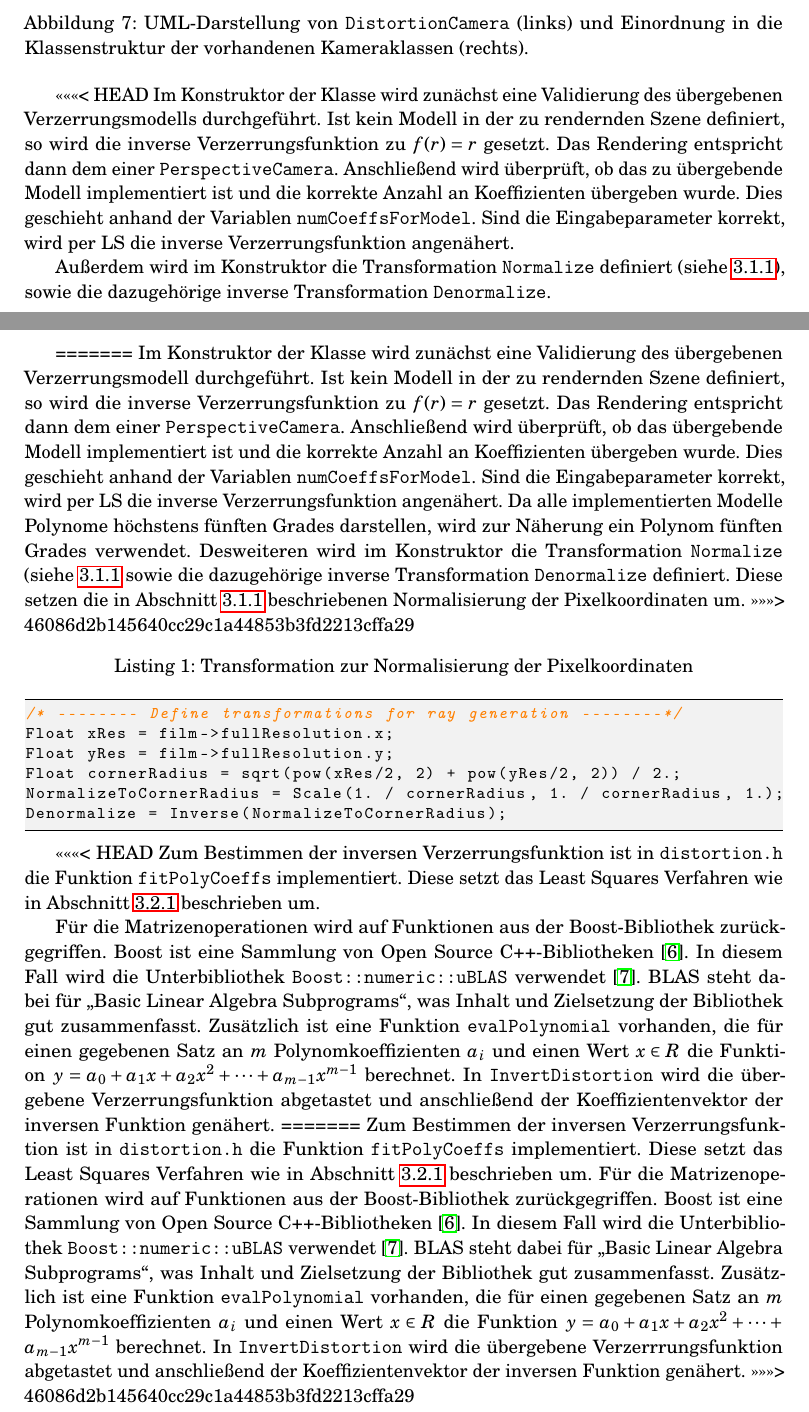
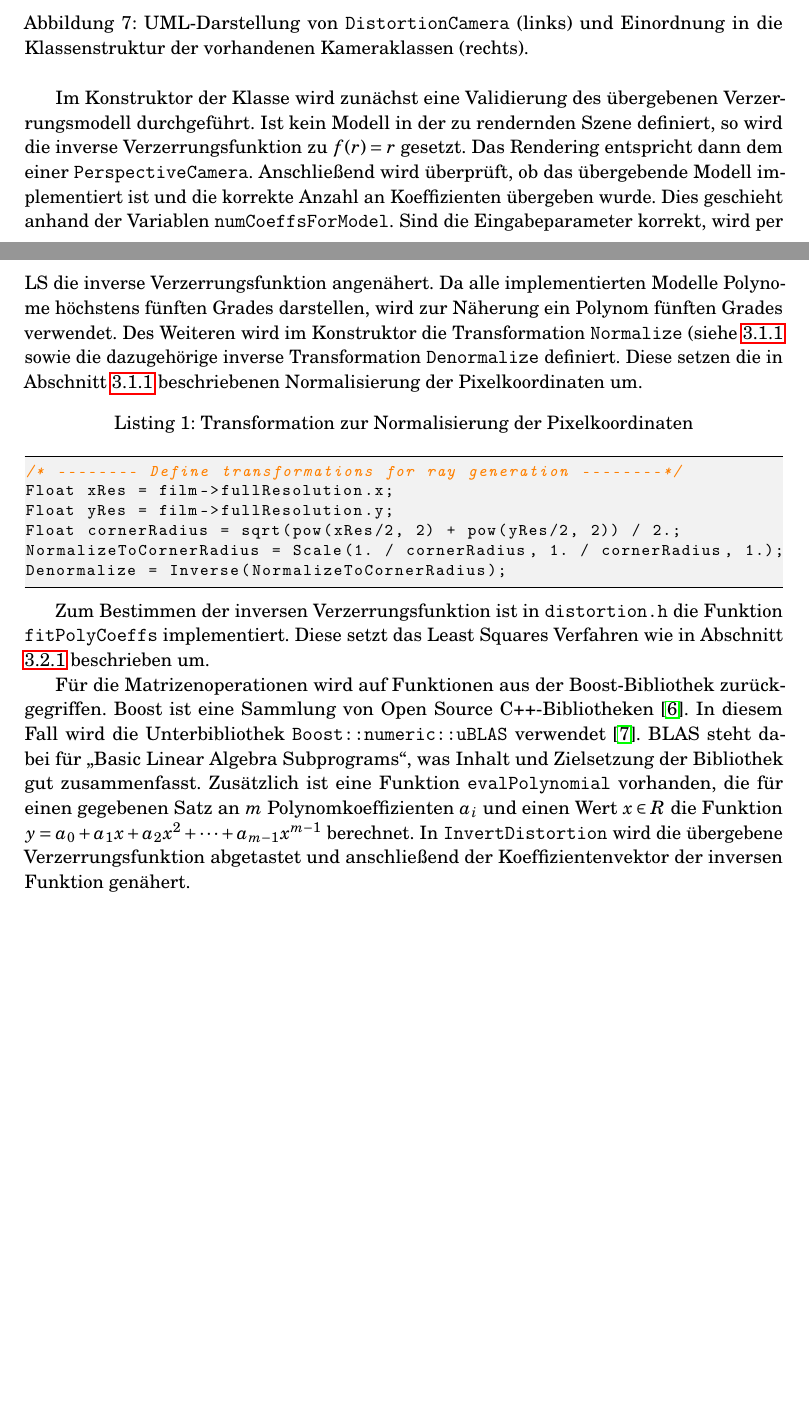
Before and after one commit to Phenylalaninquelle/distortionCamera, a LaTeX document (doc/main.tex, which reads doc/02_Implementation.tex): two parts of pages 13 and 14 of 23 before the commit and two parts of pages 13 and 14 of 22 after it, joined at a grey line, cut so that both start at the same text, the shorter picture padded with empty space. Compiled offline with pdfLaTeX.

Commit message:
Diesmal richtig gemerged ...

```diff
--- a/doc/02_Implementation.tex
+++ b/doc/02_Implementation.tex
@@ -209,21 +207,10 @@ Die Implementierung von \texttt{DistortionCamera} ist in den Dateien \texttt{dis
 	\label{fig:uml}
 \end{figure}
 
-<<<<<<< HEAD
-Im Konstruktor der Klasse wird zunächst eine Validierung des übergebenen Verzerrungsmodells durchgeführt. Ist kein Modell in der zu rendernden Szene definiert, so wird die inverse Verzerrungsfunktion zu $f(r) = r$ gesetzt. Das Rendering entspricht dann dem einer \texttt{PerspectiveCamera}. Anschließend wird überprüft, ob das zu übergebende Modell implementiert ist und die korrekte Anzahl an Koeffizienten übergeben wurde. Dies geschieht anhand der Variablen \texttt{numCoeffsForModel}. Sind die Eingabeparameter korrekt, wird per LS die inverse Verzerrungsfunktion angenähert.
 
-%\begin{figure}
-%	\centering
-%	\includegraphics[scale=0.75]{flowchart}
-%	\caption{Validierung des übergebenen Modells}
-%\end{figure}
+Im Konstruktor der Klasse wird zunächst eine Validierung des übergebenen Verzerrungsmodell durchgeführt. Ist kein Modell in der zu rendernden Szene definiert, so wird die inverse Verzerrungsfunktion zu $f(r) = r$ gesetzt. Das Rendering entspricht dann dem einer \texttt{PerspectiveCamera}. Anschließend wird überprüft, ob das übergebende Modell implementiert ist und die korrekte Anzahl an Koeffizienten übergeben wurde. Dies geschieht anhand der Variablen \texttt{numCoeffsForModel}. Sind die Eingabeparameter korrekt, wird per LS die inverse Verzerrungsfunktion angenähert. Da alle implementierten Modelle Polynome höchstens fünften Grades darstellen, wird zur Näherung ein Polynom fünften Grades verwendet.
+Des Weiteren wird im Konstruktor die Transformation \texttt{Normalize} (siehe \ref{subsubsec:norm_radius} sowie die dazugehörige inverse Transformation \texttt{Denormalize} definiert. Diese setzen die in Abschnitt \ref{subsubsec:norm_radius} beschriebenen Normalisierung der Pixelkoordinaten um.
 
-Außerdem wird im Konstruktor die Transformation \texttt{Normalize} definiert (siehe \ref{subsubsec:norm_radius}), sowie die dazugehörige inverse Transformation \texttt{Denormalize}.
-\newpage
-=======
-Im Konstruktor der Klasse wird zunächst eine Validierung des übergebenen Verzerrungsmodell durchgeführt. Ist kein Modell in der zu rendernden Szene definiert, so wird die inverse Verzerrungsfunktion zu $f(r) = r$ gesetzt. Das Rendering entspricht dann dem einer \texttt{PerspectiveCamera}. Anschließend wird überprüft, ob das übergebende Modell implementiert ist und die korrekte Anzahl an Koeffizienten übergeben wurde. Dies geschieht anhand der Variablen \texttt{numCoeffsForModel}. Sind die Eingabeparameter korrekt, wird per LS die inverse Verzerrungsfunktion angenähert. Da alle implementierten Modelle Polynome höchstens fünften Grades darstellen, wird zur Näherung ein Polynom fünften Grades verwendet.
-Desweiteren wird im Konstruktor die Transformation \texttt{Normalize} (siehe \ref{subsubsec:norm_radius} sowie die dazugehörige inverse Transformation \texttt{Denormalize} definiert. Diese setzen die in Abschnitt \ref{subsubsec:norm_radius} beschriebenen Normalisierung der Pixelkoordinaten um.
->>>>>>> 46086d2b145640cc29c1a44853b3fd2213cffa29
 \begin{lstlisting}[caption={Transformation zur Normalisierung der Pixelkoordinaten}]
 /* -------- Define transformations for ray generation --------*/
 Float xRes = film->fullResolution.x;
@@ -233,13 +220,11 @@ NormalizeToCornerRadius = Scale(1. / cornerRadius, 1. / cornerRadius, 1.);
 Denormalize = Inverse(NormalizeToCornerRadius);
 \end{lstlisting}
 
-<<<<<<< HEAD
+
 Zum Bestimmen der inversen Verzerrungsfunktion ist in \texttt{distortion.h} die Funktion \texttt{fitPolyCoeffs} implementiert. Diese setzt das Least Squares Verfahren wie in Abschnitt \ref{subsubsec:least} beschrieben um.
 
 Für die Matrizenoperationen wird auf Funktionen aus der Boost-Bibliothek zurückgegriffen. Boost ist eine Sammlung von Open Source C++-Bibliotheken \cite{boost}. In diesem Fall wird die Unterbibliothek \texttt{Boost::numeric::uBLAS} verwendet \cite{ublas}. BLAS steht dabei für "Basic Linear Algebra Subprograms", was Inhalt und Zielsetzung der Bibliothek gut zusammenfasst. Zusätzlich ist eine Funktion \texttt{evalPolynomial} vorhanden, die für einen gegebenen Satz an $m$ Polynomkoeffizienten $a_i$ und einen Wert $x \in R$ die Funktion $y = a_0 + a_1 x + a_2 x^2 + \dots + a_{m-1} x^{m-1}$ berechnet. In \texttt{InvertDistortion} wird die übergebene Verzerrungsfunktion abgetastet und anschließend der Koeffizientenvektor der inversen Funktion genähert.
-=======
-Zum Bestimmen der inversen Verzerrungsfunktion ist in \texttt{distortion.h} die Funktion \texttt{fitPolyCoeffs} implementiert. Diese setzt das Least Squares Verfahren wie in Abschnitt \ref{subsubsec:least} beschrieben um. Für die Matrizenoperationen wird auf Funktionen aus der Boost-Bibliothek zurückgegriffen. Boost ist eine Sammlung von Open Source C++-Bibliotheken~\cite{boost}. In diesem Fall wird die Unterbibliothek \texttt{Boost::numeric::uBLAS} verwendet \cite{ublas}. BLAS steht dabei für "Basic Linear Algebra Subprograms", was Inhalt und Zielsetzung der Bibliothek gut zusammenfasst. Zusätzlich ist eine Funktion \texttt{evalPolynomial} vorhanden, die für einen gegebenen Satz an $m$ Polynomkoeffizienten $a_i$ und einen Wert $x \in R$ die Funktion $y = a_0 + a_1 x + a_2 x^2 + \dots + a_{m-1} x^{m-1}$ berechnet. In \texttt{InvertDistortion} wird die übergebene Verzerrrungsfunktion abgetastet und anschließend der Koeffizientenvektor der inversen Funktion genähert.
->>>>>>> 46086d2b145640cc29c1a44853b3fd2213cffa29
+
 \begin{lstlisting}[caption={"Abtasten" des Verzerrungsmodells und Invertierung}]
 // fill sample vector according to the model used
 for (int i = 0; i < sampleSize; i++) {
```
Also changed, not shown: doc/02_Implementation.tex (8 more changed lines).
